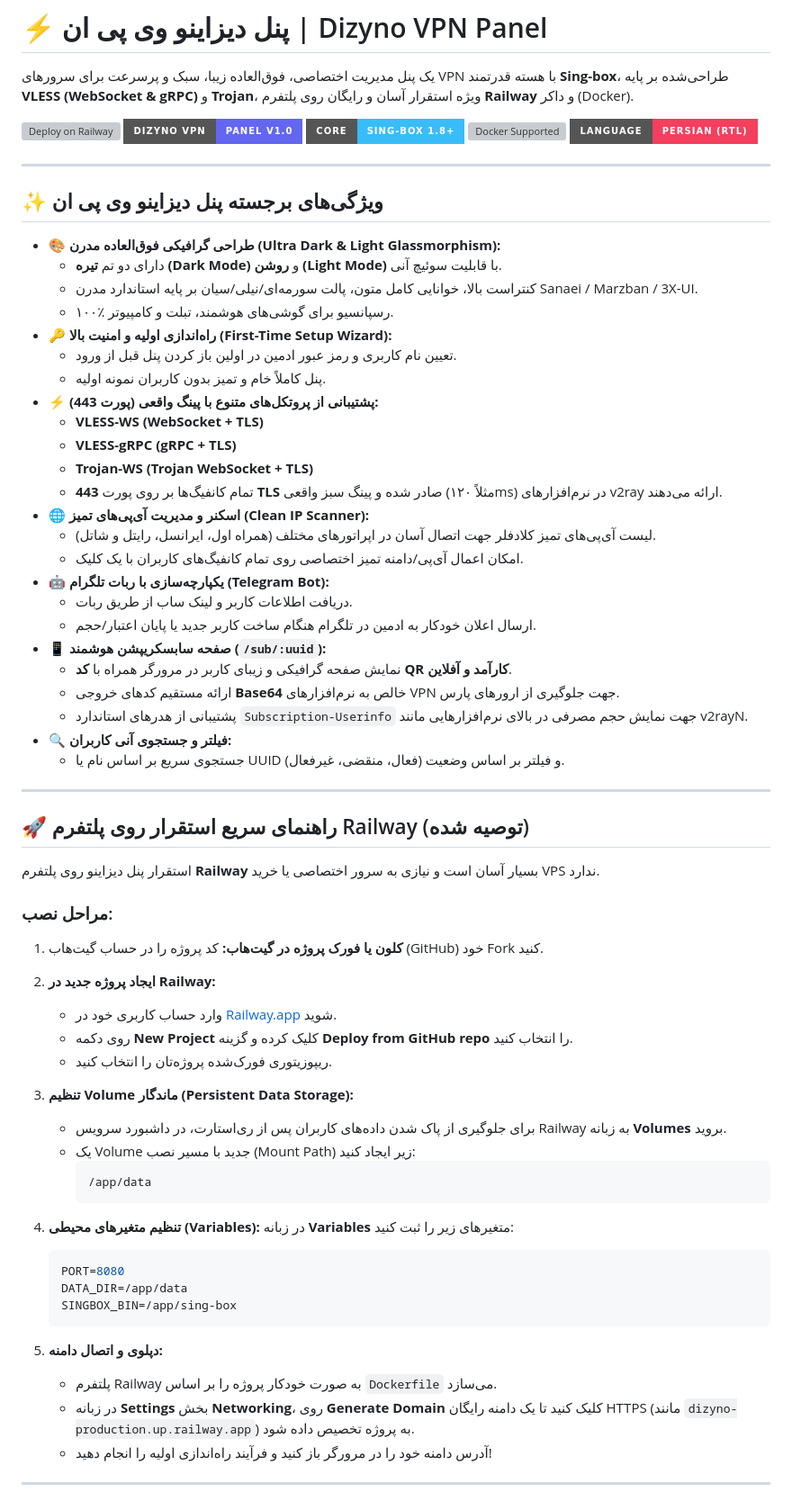
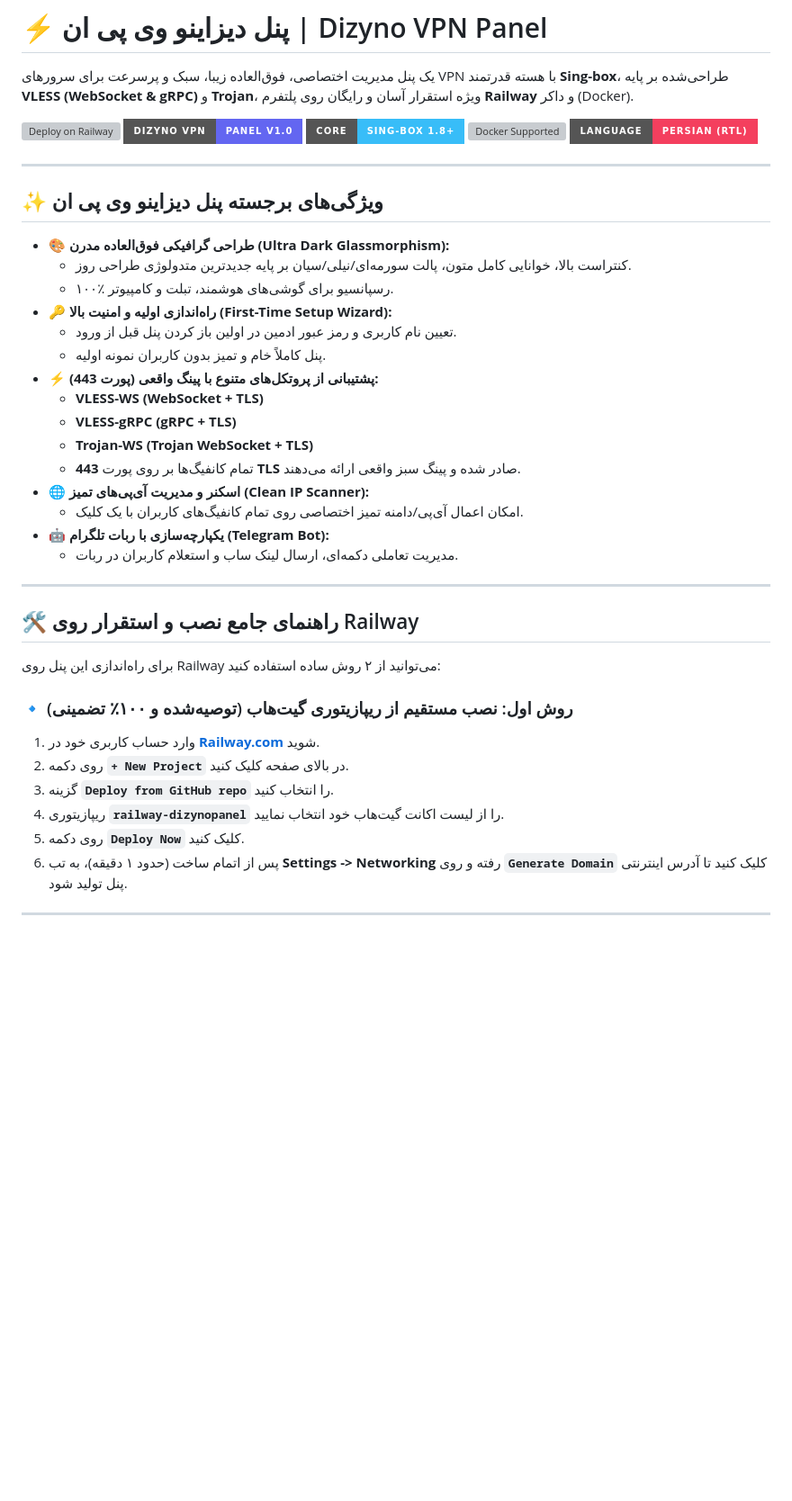
Before and after one commit to Hsdhugdw/paneldizyno, a Markdown page: README.md, the part around one of its changes. Shown at 90% size. GitHub-like rendering; badges without logos; blank space fills up the shorter version; grey boxes are pictures that could not be loaded.

````diff
--- a/README.md
+++ b/README.md
@@ -12,9 +12,8 @@
 
 ## ✨ ویژگی‌های برجسته پنل دیزاینو وی پی ان
 
-- 🎨 **طراحی گرافیکی فوق‌العاده مدرن (Ultra Dark & Light Glassmorphism):**
-  - دارای دو تم **تیره (Dark Mode)** و **روشن (Light Mode)** با قابلیت سوئیچ آنی.
-  - کنتراست بالا، خوانایی کامل متون، پالت سورمه‌ای/نیلی/سیان بر پایه استاندارد مدرن Sanaei / Marzban / 3X-UI.
+- 🎨 **طراحی گرافیکی فوق‌العاده مدرن (Ultra Dark Glassmorphism):**
+  - کنتراست بالا، خوانایی کامل متون، پالت سورمه‌ای/نیلی/سیان بر پایه جدیدترین متدولوژی طراحی روز.
   - ۱۰۰٪ رسپانسیو برای گوشی‌های هوشمند، تبلت و کامپیوتر.
 - 🔑 **راه‌اندازی اولیه و امنیت بالا (First-Time Setup Wizard):**
   - تعیین نام کاربری و رمز عبور ادمین در اولین باز کردن پنل قبل از ورود.
@@ -23,55 +22,25 @@
   - **VLESS-WS (WebSocket + TLS)**
   - **VLESS-gRPC (gRPC + TLS)**
   - **Trojan-WS (Trojan WebSocket + TLS)**
-  - تمام کانفیگ‌ها بر روی پورت **443 TLS** صادر شده و پینگ سبز واقعی (مثلاً ۱۲۰ms) در نرم‌افزارهای v2ray ارائه می‌دهند.
+  - تمام کانفیگ‌ها بر روی پورت **443 TLS** صادر شده و پینگ سبز واقعی ارائه می‌دهند.
 - 🌐 **اسکنر و مدیریت آی‌پی‌های تمیز (Clean IP Scanner):**
-  - لیست آی‌پی‌های تمیز کلادفلر جهت اتصال آسان در اپراتورهای مختلف (همراه اول، ایرانسل، رایتل و شاتل).
   - امکان اعمال آی‌پی/دامنه تمیز اختصاصی روی تمام کانفیگ‌های کاربران با یک کلیک.
 - 🤖 **یکپارچه‌سازی با ربات تلگرام (Telegram Bot):**
-  - دریافت اطلاعات کاربر و لینک ساب از طریق ربات.
-  - ارسال اعلان خودکار به ادمین در تلگرام هنگام ساخت کاربر جدید یا پایان اعتبار/حجم.
-- 📱 **صفحه سابسکریپشن هوشمند (`/sub/:uuid`):**
-  - نمایش صفحه گرافیکی و زیبای کاربر در مرورگر همراه با **کد QR کارآمد و آفلاین**.
-  - ارائه مستقیم کدهای خروجی **Base64** خالص به نرم‌افزارهای VPN جهت جلوگیری از ارورهای پارس.
-  - پشتیبانی از هدرهای استاندارد `Subscription-Userinfo` جهت نمایش حجم مصرفی در بالای نرم‌افزارهایی مانند v2rayN.
-- 🔍 **فیلتر و جستجوی آنی کاربران:**
-  - جستجوی سریع بر اساس نام یا UUID و فیلتر بر اساس وضعیت (فعال، منقضی، غیرفعال).
+  - مدیریت تعاملی دکمه‌ای، ارسال لینک ساب و استعلام کاربران در ربات.
 
 ---
 
-## 🚀 راهنمای سریع استقرار روی پلتفرم Railway (توصیه شده)
+## 🛠️ راهنمای جامع نصب و استقرار روی Railway
 
-استقرار پنل دیزاینو روی پلتفرم **Railway** بسیار آسان است و نیازی به سرور اختصاصی یا خرید VPS ندارد.
+برای راه‌اندازی این پنل روی Railway می‌توانید از ۲ روش ساده استفاده کنید:
 
-### مراحل نصب:
-
-1. **کلون یا فورک پروژه در گیت‌هاب:**
-   کد پروژه را در حساب گیت‌هاب (GitHub) خود Fork کنید.
-
-2. **ایجاد پروژه جدید در Railway:**
-   - وارد حساب کاربری خود در [Railway.app](https://railway.app) شوید.
-   - روی دکمه **New Project** کلیک کرده و گزینه **Deploy from GitHub repo** را انتخاب کنید.
-   - ریپوزیتوری فورک‌شده پروژه‌تان را انتخاب کنید.
-
-3. **تنظیم Volume ماندگار (Persistent Data Storage):**
-   - برای جلوگیری از پاک شدن داده‌های کاربران پس از ری‌استارت، در داشبورد سرویس Railway به زبانه **Volumes** بروید.
-   - یک Volume جدید با مسیر نصب (Mount Path) زیر ایجاد کنید:
-     ```env
-     /app/data
-     ```
-
-4. **تنظیم متغیرهای محیطی (Variables):**
-   در زبانه **Variables** متغیرهای زیر را ثبت کنید:
-   ```env
-   PORT=8080
-   DATA_DIR=/app/data
-   SINGBOX_BIN=/app/sing-box
-   ```
-
-5. **دپلوی و اتصال دامنه:**
-   - پلتفرم Railway به صورت خودکار پروژه را بر اساس `Dockerfile` می‌سازد.
-   - در زبانه **Settings** بخش **Networking**، روی **Generate Domain** کلیک کنید تا یک دامنه رایگان HTTPS (مانند `dizyno-production.up.railway.app`) به پروژه تخصیص داده شود.
-   - آدرس دامنه خود را در مرورگر باز کنید و فرآیند راه‌اندازی اولیه را انجام دهید!
+### 🔹 روش اول: نصب مستقیم از ریپازیتوری گیت‌هاب (توصیه‌شده و ۱۰۰٪ تضمینی)
+1. وارد حساب کاربری خود در **[Railway.com](https://railway.com/)** شوید.
+2. روی دکمه **`+ New Project`** در بالای صفحه کلیک کنید.
+3. گزینه **`Deploy from GitHub repo`** را انتخاب کنید.
+4. ریپازیتوری **`railway-dizynopanel`** را از لیست اکانت گیت‌هاب خود انتخاب نمایید.
+5. روی دکمه **`Deploy Now`** کلیک کنید.
+6. پس از اتمام ساخت (حدود ۱ دقیقه)، به تب **Settings -> Networking** رفته و روی **`Generate Domain`** کلیک کنید تا آدرس اینترنتی پنل تولید شود.
 
 ---
 
````
Also changed, not shown: other parts of README.md (+9 -75 lines).
